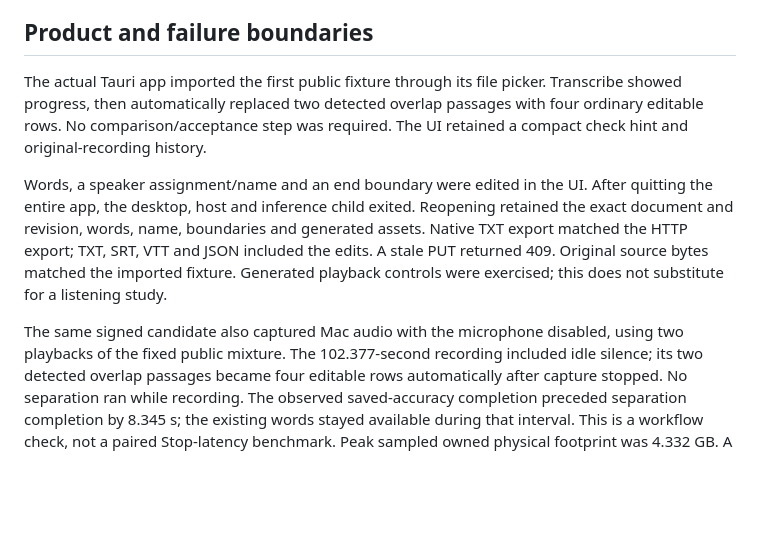
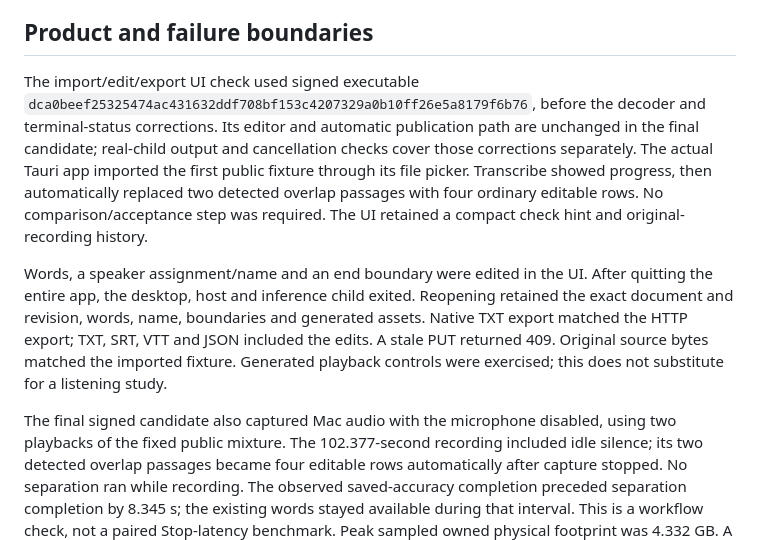
Before and after one commit to TheGreenCedar/Speakerdesk, a Markdown page: docs/separation-validation.md, the part around the change. Drawn GitHub-style; blank space fills up the shorter version.

Commit message:
Distinguish editor and final candidate evidence

```diff
--- a/docs/separation-validation.md
+++ b/docs/separation-validation.md
@@ -14,6 +14,11 @@ This records local qualification, not a release or notarization claim.
 
 ## Product and failure boundaries
 
+The import/edit/export UI check used signed executable
+`dca0beef25325474ac431632ddf708bf153c4207329a0b10ff26e5a8179f6b76`,
+before the decoder and terminal-status corrections. Its editor and automatic
+publication path are unchanged in the final candidate; real-child output and
+cancellation checks cover those corrections separately.
 The actual Tauri app imported the first public fixture through its file picker.
 Transcribe showed progress, then automatically replaced two detected overlap
 passages with four ordinary editable rows. No comparison/acceptance step was
@@ -27,7 +32,7 @@ JSON included the edits. A stale PUT returned 409. Original source bytes matched
 the imported fixture. Generated playback controls were exercised; this does not
 substitute for a listening study.
 
-The same signed candidate also captured Mac audio with the microphone disabled,
+The final signed candidate also captured Mac audio with the microphone disabled,
 using two playbacks of the fixed public mixture. The 102.377-second recording
 included idle silence; its two detected overlap passages became four editable
 rows automatically after capture stopped. No separation ran while recording.
```
